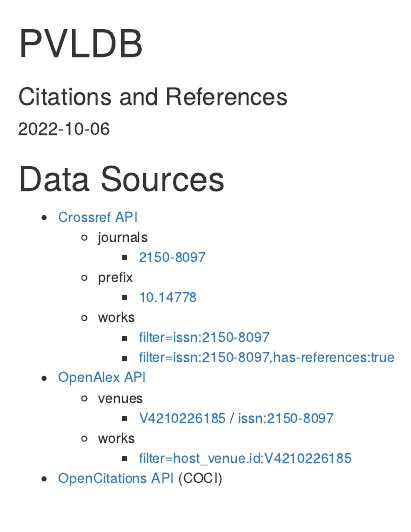
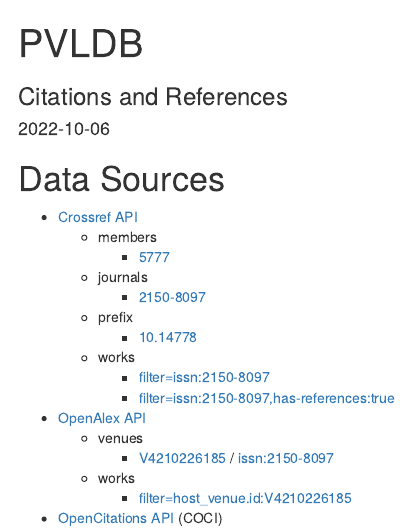
Before and after one commit to slub/pvldb, an R Markdown document (docs/index.Rmd): the page in a window 1100 px wide, from its top. Rendered offline with R 4.5, knitr and Pandoc, with nearby package versions; a font, style sheet, LaTeX package, included part or bibliography that could not be used is replaced or left out.

Commit message:
Update index document

```diff
--- a/docs/index.Rmd
+++ b/docs/index.Rmd
@@ -19,6 +19,8 @@
 # Data Sources
 
 - [Crossref API](https://api.crossref.org)
+  - members
+    - [5777](http://api.crossref.org/members/5777?mailto=bibliometrie@slub-dresden.de)
   - journals
     - [2150-8097](https://api.crossref.org/journals/2150-8097?mailto=bibliometrie@slub-dresden.de)
   - prefix
```
